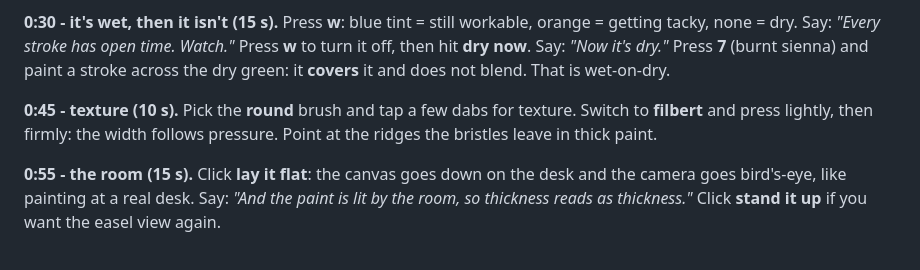
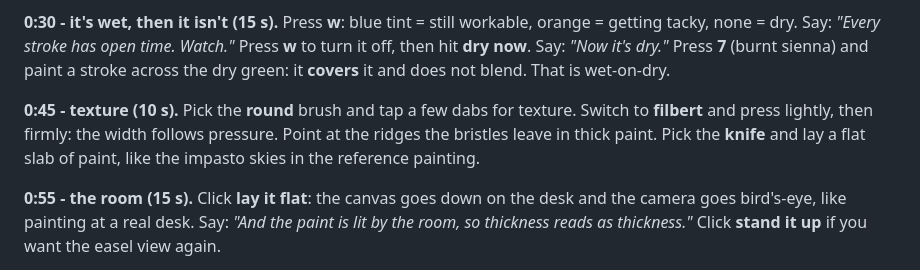
Before and after one commit to wrufay/paint-a-pint, a Markdown page: docs/DEMO.md, the part around the change. Drawn GitHub-style.

```diff
--- a/docs/DEMO.md
+++ b/docs/DEMO.md
@@ -17,7 +17,7 @@ Judging is a live demo (originality, UX, technical complexity, WOW), so the demo
 
 **0:30 - it's wet, then it isn't (15 s).** Press **w**: blue tint = still workable, orange = getting tacky, none = dry. Say: *"Every stroke has open time. Watch."* Press **w** to turn it off, then hit **dry now**. Say: *"Now it's dry."* Press **7** (burnt sienna) and paint a stroke across the dry green: it **covers** it and does not blend. That is wet-on-dry.
 
-**0:45 - texture (10 s).** Pick the **round** brush and tap a few dabs for texture. Switch to **filbert** and press lightly, then firmly: the width follows pressure. Point at the ridges the bristles leave in thick paint.
+**0:45 - texture (10 s).** Pick the **round** brush and tap a few dabs for texture. Switch to **filbert** and press lightly, then firmly: the width follows pressure. Point at the ridges the bristles leave in thick paint. Pick the **knife** and lay a flat slab of paint, like the impasto skies in the reference painting.
 
 **0:55 - the room (15 s).** Click **lay it flat**: the canvas goes down on the desk and the camera goes bird's-eye, like painting at a real desk. Say: *"And the paint is lit by the room, so thickness reads as thickness."* Click **stand it up** if you want the easel view again.
 
```
Also changed, not shown: README.md (+1 -1 lines).
